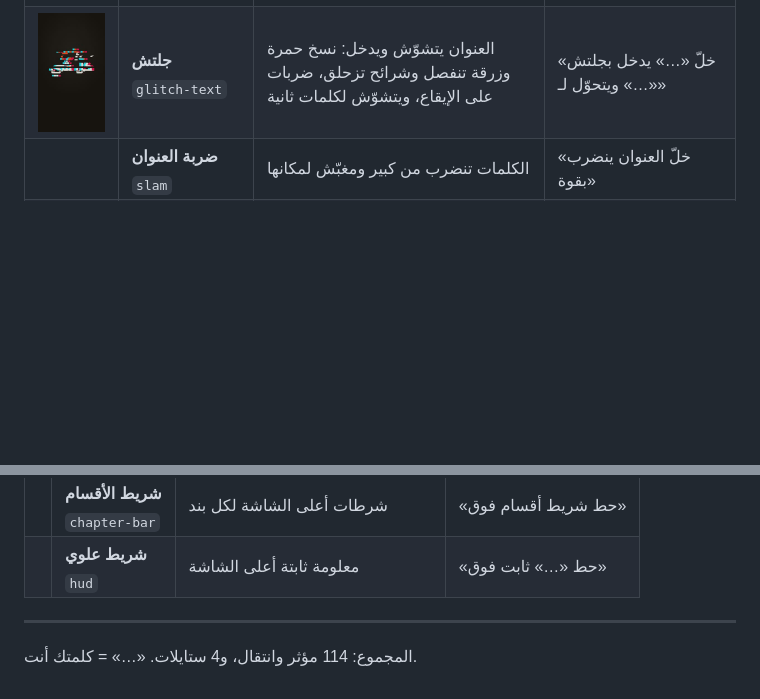
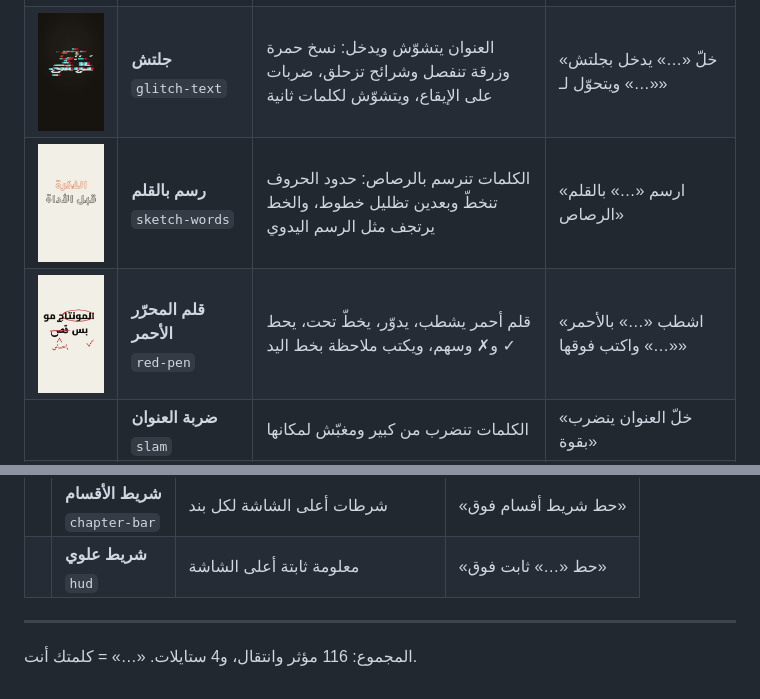
Before and after one commit to joe7182/motion-bilarabi-skill, a Markdown page: EFFECTS.md, 2 parts joined by grey strips. Drawn GitHub-style; pictures changed too: media/effects/red-pen.jpg (added), media/effects/sketch-words.jpg (added); blank space fills up the shorter version.

```diff
--- a/EFFECTS.md
+++ b/EFFECTS.md
@@ -39,6 +39,8 @@
 | <img src="media/effects/strike.jpg" width="96"> | **شطب الكلمة**<br><sub>`kinetic-text:strike`</sub> | خط يشطب كلمة غلط لحظة ما تقولها | «اشطب كلمة «…» لما أقول «…»» |
 | <img src="media/effects/editorial-type.jpg" width="96"> | **تحريري متحرك**<br><sub>`editorial-type`</sub> | خط عريض ويا خط مائل (أميري) بنفس العنوان، الكلمات تطلع من الضبابية، صندوق تحديد مثل برامج التصميم، وكلمة تتبدّل بكلمة | «سوّ العنوان تحريري، «…» بالخط المائل، وحدّدها وبدّلها بـ «…»» |
 | <img src="media/effects/glitch-text.jpg" width="96"> | **جلتش**<br><sub>`glitch-text`</sub> | العنوان يتشوّش ويدخل: نسخ حمرة وزرقة تنفصل وشرائح تزحلق، ضربات على الإيقاع، ويتشوّش لكلمات ثانية | «خلّ «…» يدخل بجلتش ويتحوّل لـ «…»» |
+| <img src="media/effects/sketch-words.jpg" width="96"> | **رسم بالقلم**<br><sub>`sketch-words`</sub> | الكلمات تنرسم بالرصاص: حدود الحروف تنخطّ وبعدين تظليل خطوط، والخط يرتجف مثل الرسم اليدوي | «ارسم «…» بالقلم الرصاص» |
+| <img src="media/effects/red-pen.jpg" width="96"> | **قلم المحرّر الأحمر**<br><sub>`red-pen`</sub> | قلم أحمر يشطب، يدوّر، يخطّ تحت، يحط ✓ و✗ وسهم، ويكتب ملاحظة بخط اليد | «اشطب «…» بالأحمر واكتب فوقها «…»» |
 |  | **ضربة العنوان**<br><sub>`slam`</sub> | الكلمات تنضرب من كبير ومغبّش لمكانها | «خلّ العنوان ينضرب بقوة» |
 | <img src="media/effects/type-stretch.jpg" width="96"> | **تمدّد الكشيدة**<br><sub>`type-stretch`</sub> | الكلمة تتمدّد بالكشيدة ويا مسطرة | «مدّد كلمة «…» بالكشيدة» |
 | <img src="media/effects/letters-join.jpg" width="96"> | **تجميع الحروف**<br><sub>`letters-join`</sub> | الحروف تطير وتتجمّع لكلمة متصلة | «خلّ حروف «…» تتجمّع» |
@@ -195,6 +197,6 @@
 
 ---
 
-المجموع: 114 مؤثر وانتقال، و4 ستايلات. «…» = كلمتك أنت.
+المجموع: 116 مؤثر وانتقال، و4 ستايلات. «…» = كلمتك أنت.
 
 </div>
```
Also changed, not shown: skill/motion-bilarabi/SKILL.md (+4 -0 lines), skill/motion-bilarabi/catalog.md (+2 -0 lines), 8 other files.
